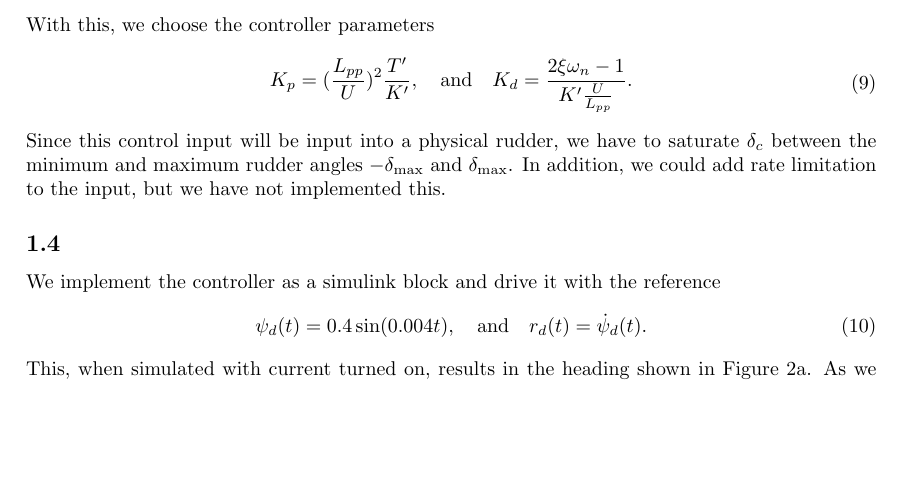
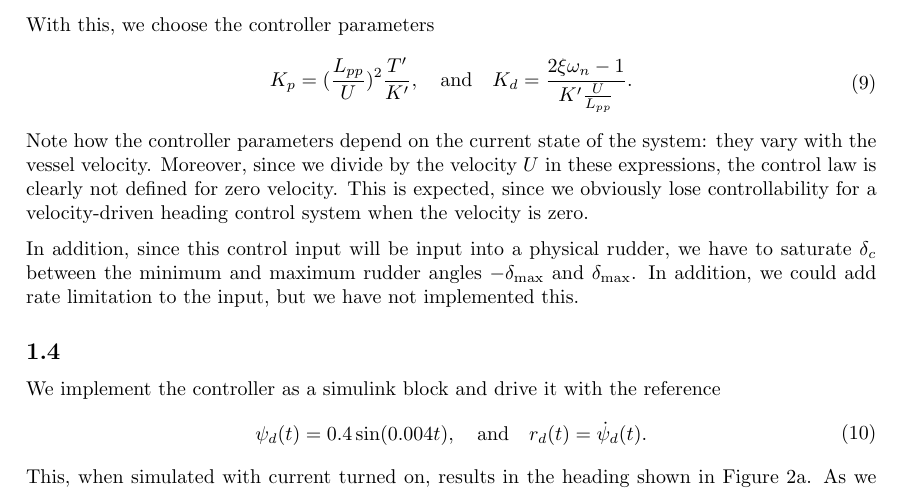
Before and after one commit to martiege/TTK4190-Assignment3, a LaTeX document (latex-code/ov.tex, which reads latex-code/problem1.tex): part of page 2 of 4, cut so that both start at the same text, the shorter picture padded with empty space. Compiled offline with pdfLaTeX.

Commit message:
Add sentences about velocity in denominator of heading controller

```diff
--- a/latex-code/problem1.tex
+++ b/latex-code/problem1.tex
@@ -50,7 +50,9 @@ With this, we choose the controller parameters
 K_p = (\frac{L_{pp}}{U})^2 \frac{T'}{K'}, \quad \text{and} \quad
 K_d = \frac{2 \xi \omega_n - 1}{K' \frac{U}{L_{pp}}}.
 \end{aligned}\end{equation}
-Since this control input will be input into a physical rudder, we have to saturate $\delta_c$ between the minimum and maximum rudder angles $-\delta_{\text{max}}$ and $\delta_{\text{max}}$. In addition, we could add rate limitation to the input, but we have not implemented this.
+Note how the controller parameters depend on the current state of the system: they vary with the vessel velocity. Moreover, since we divide by the velocity $U$ in these expressions, the control law is clearly not defined for zero velocity. This is expected, since we obviously lose controllability for a velocity-driven heading control system when the velocity is zero.
+
+In addition, since this control input will be input into a physical rudder, we have to saturate $\delta_c$ between the minimum and maximum rudder angles $-\delta_{\text{max}}$ and $\delta_{\text{max}}$. In addition, we could add rate limitation to the input, but we have not implemented this.
 
 \subsection{}
 We implement the controller as a simulink block and drive it with the reference
```
Also changed, not shown: latex-code/problem1.tex (1 more changed lines).
